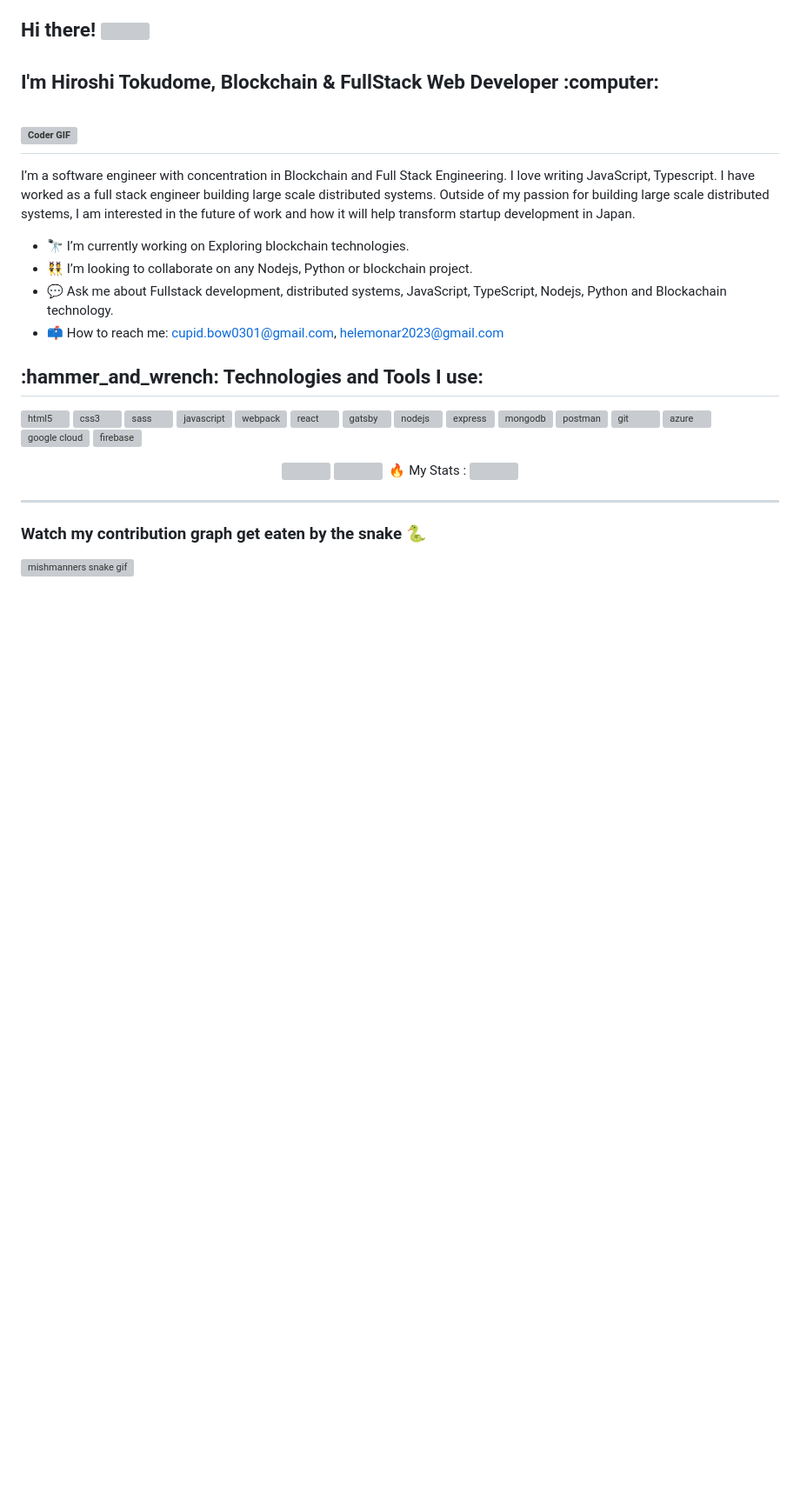
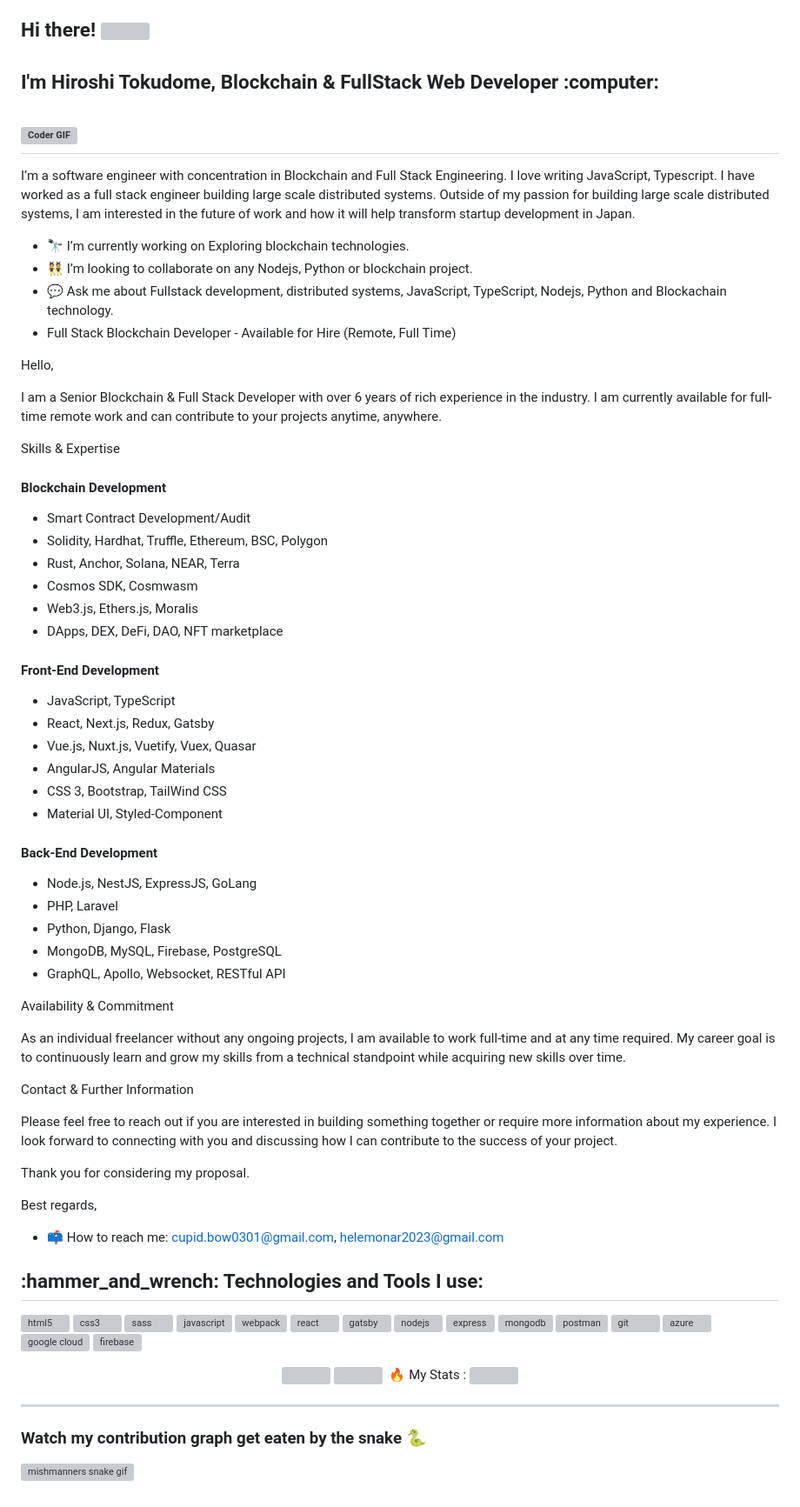
Before and after one commit to cupidbow20000/cupidbow20000, a Markdown page: README.md, the part around the change. Shown at 87% size. GitHub-like rendering; blank space fills up the shorter version; grey boxes are pictures that could not be loaded.

```diff
--- a/README.md
+++ b/README.md
@@ -11,6 +11,48 @@ I’m a software engineer with concentration in Blockchain and Full Stack Engine
 - 🔭 I’m currently working on Exploring blockchain technologies.
 - 👯 I’m looking to collaborate on any Nodejs, Python or blockchain project.
 - 💬 Ask me about Fullstack development, distributed systems, JavaScript, TypeScript, Nodejs, Python and Blockachain technology.
+- Full Stack Blockchain Developer - Available for Hire (Remote, Full Time)
+
+Hello,
+
+I am a Senior Blockchain & Full Stack Developer with over 6 years of rich experience in the industry. I am currently available for full-time remote work and can contribute to your projects anytime, anywhere.
+
+ Skills & Expertise
+
+#### Blockchain Development
+- Smart Contract Development/Audit
+- Solidity, Hardhat, Truffle, Ethereum, BSC, Polygon
+- Rust, Anchor, Solana, NEAR, Terra
+- Cosmos SDK, Cosmwasm
+- Web3.js, Ethers.js, Moralis
+- DApps, DEX, DeFi, DAO, NFT marketplace
+
+#### Front-End Development
+- JavaScript, TypeScript
+- React, Next.js, Redux, Gatsby
+- Vue.js, Nuxt.js, Vuetify, Vuex, Quasar
+- AngularJS, Angular Materials
+- CSS 3, Bootstrap, TailWind CSS
+- Material UI, Styled-Component
+
+#### Back-End Development
+- Node.js, NestJS, ExpressJS, GoLang
+- PHP, Laravel
+- Python, Django, Flask
+- MongoDB, MySQL, Firebase, PostgreSQL
+- GraphQL, Apollo, Websocket, RESTful API
+
+Availability & Commitment
+
+As an individual freelancer without any ongoing projects, I am available to work full-time and at any time required. My career goal is to continuously learn and grow my skills from a technical standpoint while acquiring new skills over time.
+
+Contact & Further Information
+
+Please feel free to reach out if you are interested in building something together or require more information about my experience. I look forward to connecting with you and discussing how I can contribute to the success of your project.
+
+Thank you for considering my proposal.
+
+Best regards,
 - 📫 How to reach me:  cupid.bow0301@gmail.com, helemonar2023@gmail.com
 
 <h2 align="left">:hammer_and_wrench: Technologies and Tools I use:</h2>
```
